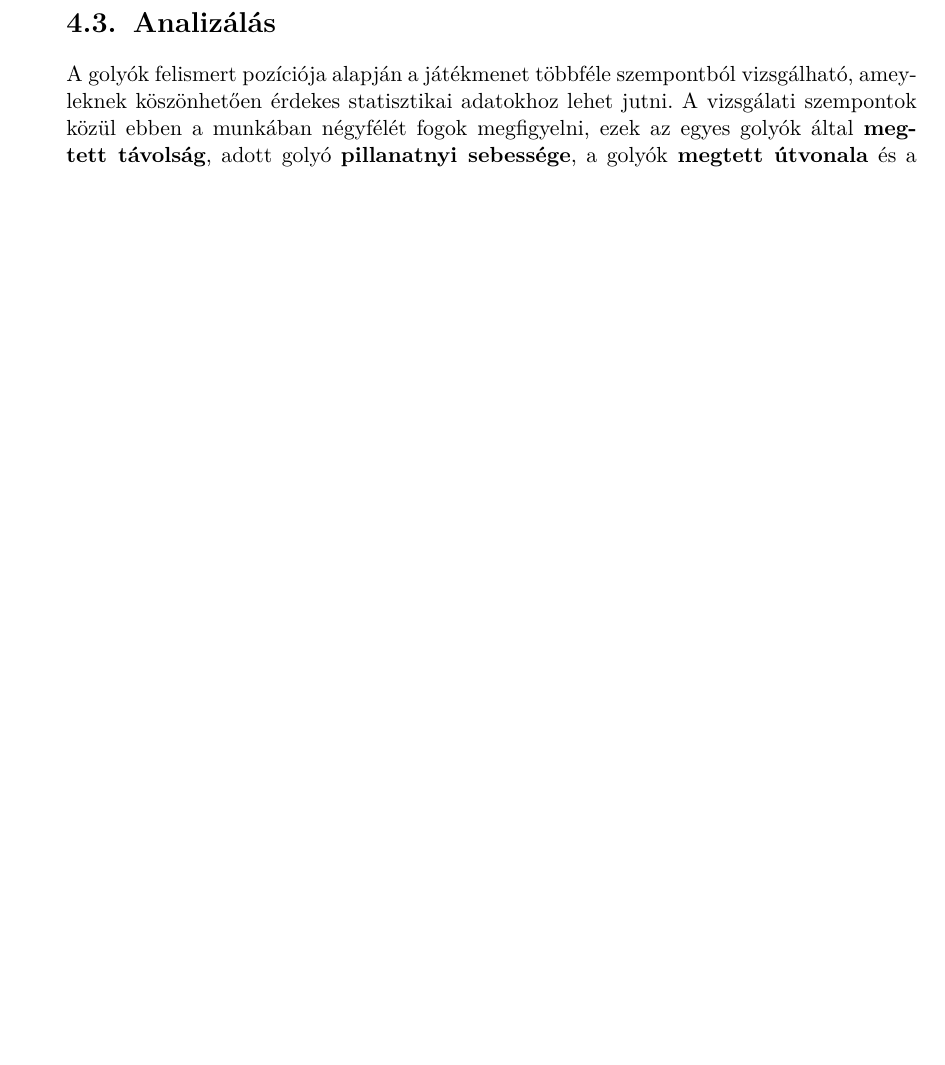
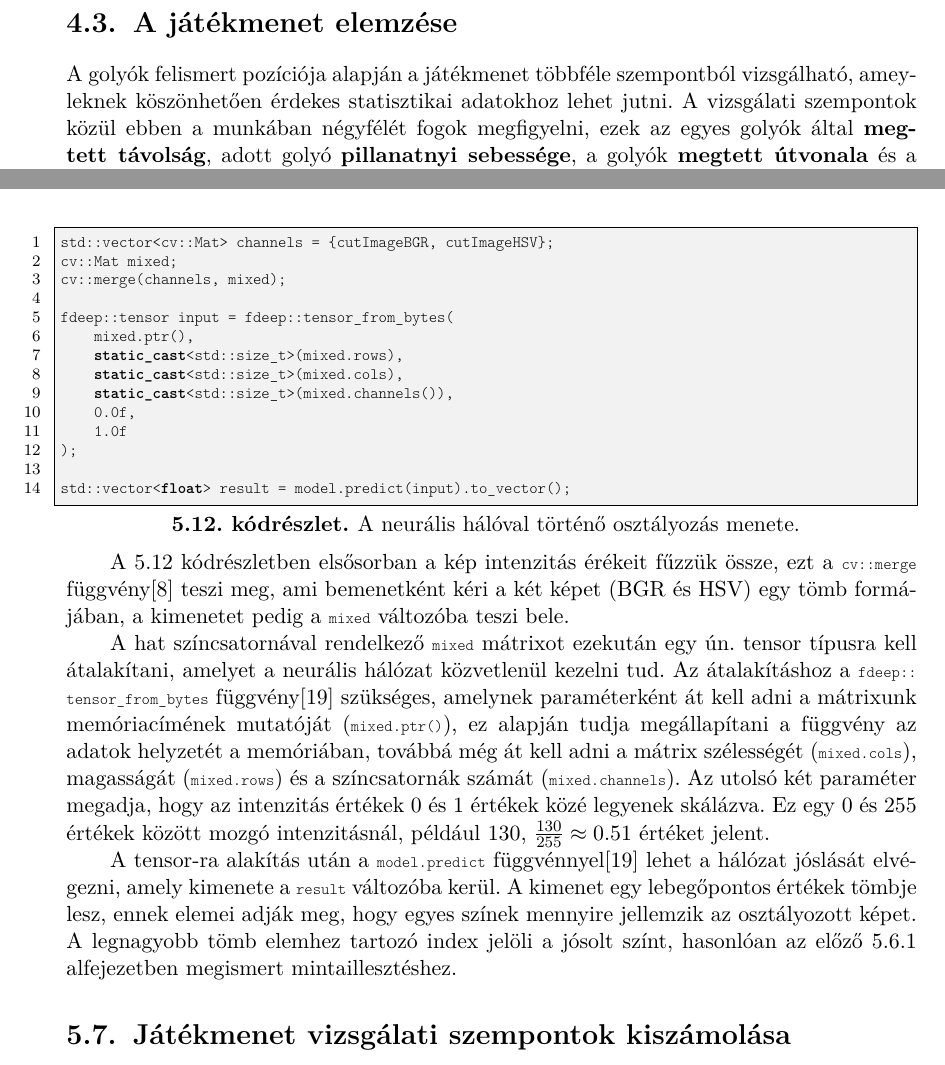
Before and after one commit to LengyHELL/snooker_analysis, a LaTeX thesis (sze-thesis-template-latex-master/thesis.tex, which reads sze-thesis-template-latex-master/content/koncepcio.tex, sze-thesis-template-latex-master/content/megvalositas.tex): part of page 16 of 31 before the commit and two parts of pages 16 and 29 of 31 after it, the two joined at a grey line, cut at the place of the change, the shorter picture padded with empty space. Compiled offline with pdfLaTeX.

Commit message:
Appending thesis docs

```diff
--- a/sze-thesis-template-latex-master/content/koncepcio.tex
+++ b/sze-thesis-template-latex-master/content/koncepcio.tex
@@ -198,7 +198,7 @@ A mintaillesztés hibáinak kiküszöböléséhez, az osztályozás elvégezhet
 
 \par A módszer eredményességének köszönhetően későbbiekben részletesebben ismertetem a megvalósítás fejezetben.
 
-\section{Analizálás}
+\section{A játékmenet elemzése}
 A golyók felismert pozíciója alapján a játékmenet többféle szempontból vizsgálható, ameyleknek köszönhetően érdekes statisztikai adatokhoz lehet jutni. A vizsgálati szempontok közül ebben a munkában négyfélét fogok megfigyelni, ezek az egyes golyók által \textbf{megtett távolság}, adott golyó \textbf{pillanatnyi sebessége}, a golyók \textbf{megtett útvonala} és a \textbf{zsebekben elhelyezett golyók megállapítása}.
 \par Az említett szempontok alapján más komplexebb tényezőket is lehet vizsgálni (pl.: átlagos sebesség, golyók lepattanásának száma stb.), itt viszont az egyszerűség kedvéért csak az alapvetőbb szempontokat vizsgálom.
 \par Ahhoz, hogy megtett utakat és sebességeket lehessen megállapítani, egy folytonos videófelvételre van szükség, a videófelvétel minősége és képkockasebessége is befolyásoló tényezők az adatok pontosságához és megállapításához.
--- a/sze-thesis-template-latex-master/content/megvalositas.tex
+++ b/sze-thesis-template-latex-master/content/megvalositas.tex
@@ -401,4 +401,31 @@ A neurális hálózattal való osztályozás hasonlóan megy végbe, minta az el
     \label{fig:neuralis_osztalyozas_eredmeny}
 \end{figure}
 
-\par A felismerés végrehajtásához használt kód a \ref{} kódrészletben látható.
+\par A felismerés végrehajtásához használt kód a \ref{cod:neural_predict} kódrészletben látható.
+
+\vspace{2mm}
+\hspace{-10mm}
+\begin{minipage}{\linewidth}
+\begin{lstlisting}[language=C++, numbers=left, caption={A neurális hálóval történő osztályozás menete.}, label={cod:neural_predict}]
+std::vector<cv::Mat> channels = {cutImageBGR, cutImageHSV};
+cv::Mat mixed;
+cv::merge(channels, mixed);
+
+fdeep::tensor input = fdeep::tensor_from_bytes(
+    mixed.ptr(),
+    static_cast<std::size_t>(mixed.rows),
+    static_cast<std::size_t>(mixed.cols),
+    static_cast<std::size_t>(mixed.channels()),
+    0.0f,
+    1.0f
+);
+
+std::vector<float> result = model.predict(input).to_vector();
+\end{lstlisting}
+\end{minipage}
+
+\par A \ref{cod:neural_predict} kódrészletben elsősorban a kép intenzitás érékeit fűzzük össze, ezt a \lstinline{cv::merge} függvény\cite{opencv_docs} teszi meg, ami bemenetként kéri a két képet (BGR és HSV) egy tömb formájában, a kimenetet pedig a \lstinline{mixed} változóba teszi bele.
+\par A hat színcsatornával rendelkező \lstinline{mixed} mátrixot ezekután egy ún. tensor típusra kell átalakítani, amelyet a neurális hálózat közvetlenül kezelni tud. Az átalakításhoz a \lstinline{fdeep::tensor_from_bytes} függvény\cite{frugally_deep2016} szükséges, amelynek paraméterként át kell adni a mátrixunk memóriacímének mutatóját (\lstinline{mixed.ptr()}), ez alapján tudja megállapítani a függvény az adatok helyzetét a memóriában, továbbá még át kell adni a mátrix szélességét (\lstinline{mixed.cols}), magasságát (\lstinline{mixed.rows}) és a színcsatornák számát (\lstinline{mixed.channels}). Az utolsó két paraméter megadja, hogy az intenzitás értékek 0 és 1 értékek közé legyenek skálázva. Ez egy 0 és 255 értékek között mozgó intenzitásnál, például 130, $\frac{130}{255} \approx 0.51$ értéket jelent.
+\par A tensor-ra alakítás után a \lstinline{model.predict} függvénnyel\cite{frugally_deep2016} lehet a hálózat jóslását elvégezni, amely kimenete a \lstinline{result} változóba kerül. A kimenet egy lebegőpontos értékek tömbje lesz, ennek elemei adják meg, hogy egyes színek mennyire jellemzik az osztályozott képet. A legnagyobb tömb elemhez tartozó index jelöli a jósolt színt, hasonlóan az előző \ref{subsection:mintaillesztes_osztalyozas} alfejezetben megismert mintaillesztéshez.
+
+\section{Játékmenet vizsgálati szempontok kiszámolása}
```
Also changed, not shown: sze-thesis-template-latex-master/bib/mybib.bib (+12 -0 lines), sze-thesis-template-latex-master/notes.txt (+9 -3 lines).
